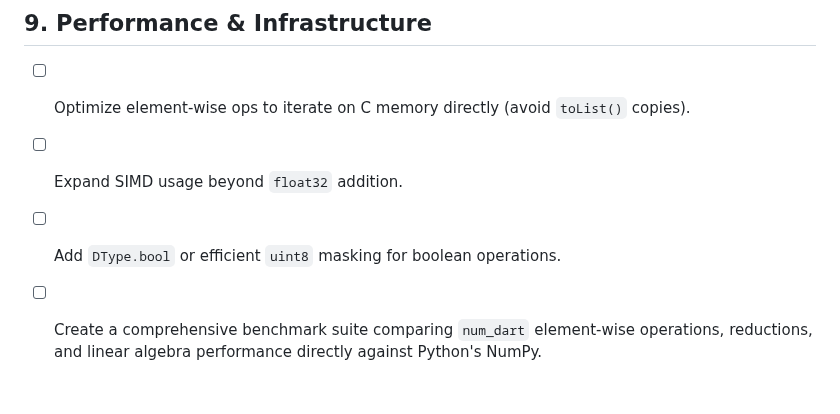
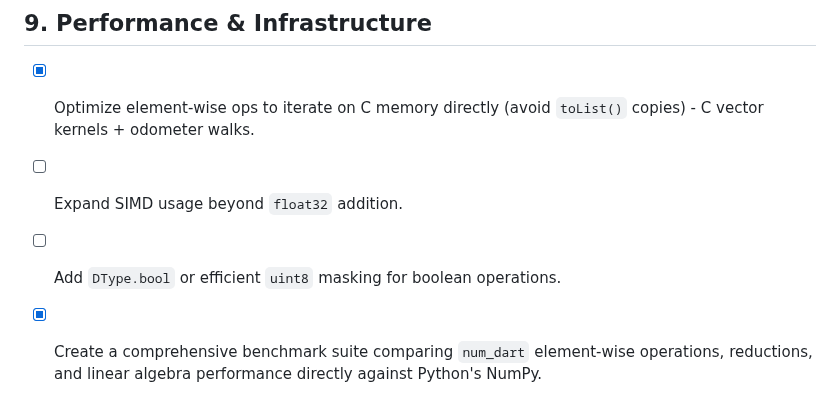
Before and after one commit to sigurdm/scientific_dart, a Markdown page: pkgs/num_dart/TODO.md, the part around the change. Drawn GitHub-style.

Commit message:
docs: mark performance memory optimizations and twin benchmarks complete in TODO.md checklist

```diff
--- a/pkgs/num_dart/TODO.md
+++ b/pkgs/num_dart/TODO.md
@@ -57,7 +57,7 @@ This file tracks foundational features missing in `num_dart` relative to NumPy.
 - [x] Direct conversion to/from Dart `TypedData` with minimal copying.
 
 ## 9. Performance & Infrastructure
-- [ ] Optimize element-wise ops to iterate on C memory directly (avoid `toList()` copies).
+- [x] Optimize element-wise ops to iterate on C memory directly (avoid `toList()` copies) - C vector kernels + odometer walks.
 - [ ] Expand SIMD usage beyond `float32` addition.
 - [ ] Add `DType.bool` or efficient `uint8` masking for boolean operations.
-- [ ] Create a comprehensive benchmark suite comparing `num_dart` element-wise operations, reductions, and linear algebra performance directly against Python's NumPy.
+- [x] Create a comprehensive benchmark suite comparing `num_dart` element-wise operations, reductions, and linear algebra performance directly against Python's NumPy.
```
